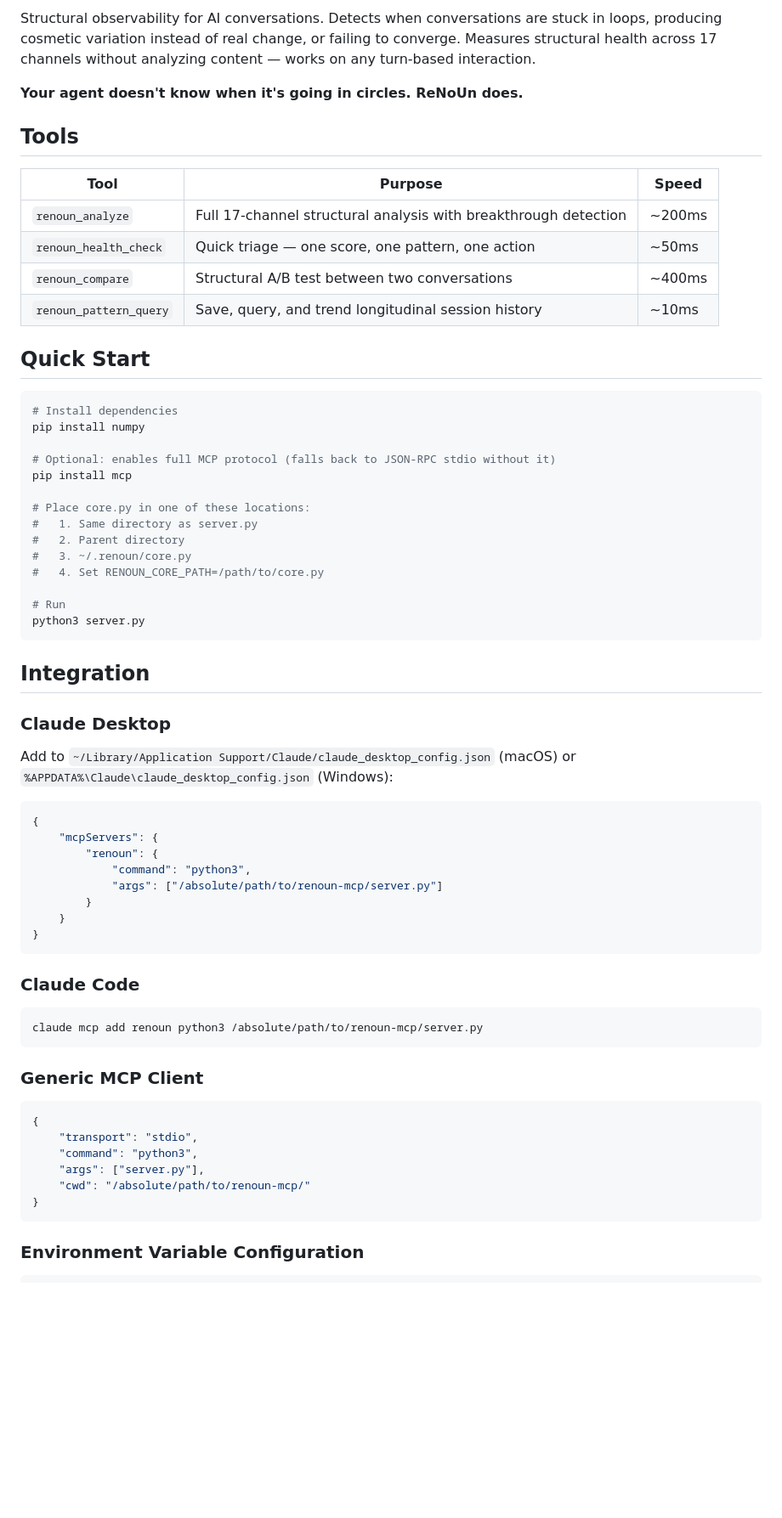
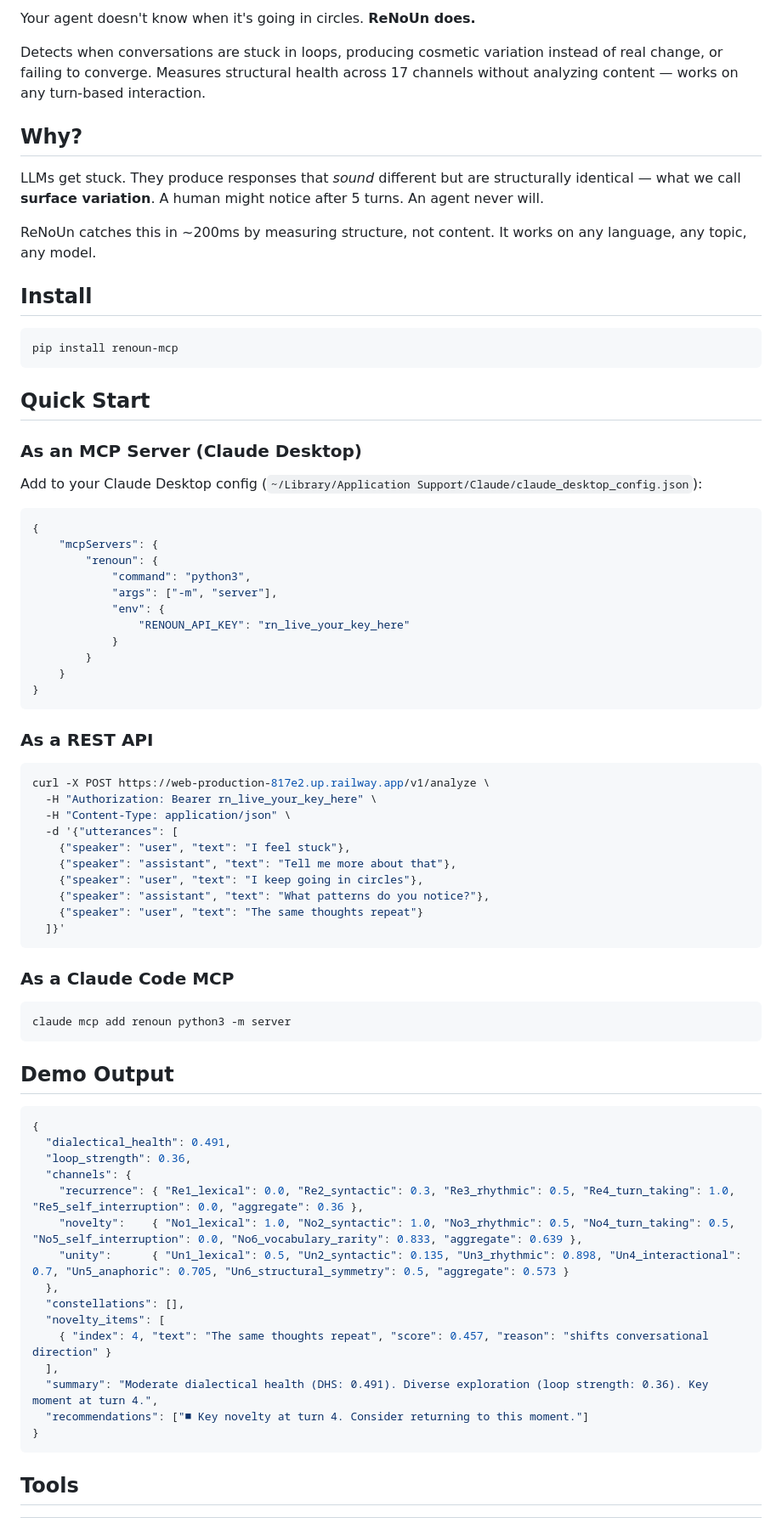
Before and after one commit to 98lukehall/renoun-mcp, a Markdown page: README.md, the part around one of its changes. Shown at 85% size. GitHub-like rendering; blank space fills up the shorter version.

````diff
--- a/README.md
+++ b/README.md
@@ -2,69 +11,80 @@
 
-Structural observability for AI conversations. Detects when conversations are stuck in loops, producing cosmetic variation instead of real change, or failing to converge. Measures structural health across 17 channels without analyzing content — works on any turn-based interaction.
+Your agent doesn't know when it's going in circles. **ReNoUn does.**
 
-**Your agent doesn't know when it's going in circles. ReNoUn does.**
+Detects when conversations are stuck in loops, producing cosmetic variation instead of real change, or failing to converge. Measures structural health across 17 channels without analyzing content — works on any turn-based interaction.
 
-## Tools
+## Why?
 
-| Tool | Purpose | Speed |
-|------|---------|-------|
-| `renoun_analyze` | Full 17-channel structural analysis with breakthrough detection | ~200ms |
-| `renoun_health_check` | Quick triage — one score, one pattern, one action | ~50ms |
-| `renoun_compare` | Structural A/B test between two conversations | ~400ms |
-| `renoun_pattern_query` | Save, query, and trend longitudinal session history | ~10ms |
+LLMs get stuck. They produce responses that *sound* different but are structurally identical — what we call **surface variation**. A human might notice after 5 turns. An agent never will.
+
+ReNoUn catches this in ~200ms by measuring structure, not content. It works on any language, any topic, any model.
+
+## Install
+
+```bash
+pip install renoun-mcp
+```
 
 ## Quick Start
 
-```bash
-# Install dependencies
-pip install numpy
+### As an MCP Server (Claude Desktop)
 
-# Optional: enables full MCP protocol (falls back to JSON-RPC stdio without it)
-pip install mcp
-
-# Place core.py in one of these locations:
-#   1. Same directory as server.py
-#   2. Parent directory
-#   3. ~/.renoun/core.py
-#   4. Set RENOUN_CORE_PATH=/path/to/core.py
-
-# Run
-python3 server.py
-```
-
-## Integration
-
-### Claude Desktop
-
-Add to `~/Library/Application Support/Claude/claude_desktop_config.json` (macOS) or `%APPDATA%\Claude\claude_desktop_config.json` (Windows):
+Add to your Claude Desktop config (`~/Library/Application Support/Claude/claude_desktop_config.json`):
 
 ```json
 {
     "mcpServers": {
         "renoun": {
             "command": "python3",
-            "args": ["/absolute/path/to/renoun-mcp/server.py"]
+            "args": ["-m", "server"],
+            "env": {
+                "RENOUN_API_KEY": "rn_live_your_key_here"
+            }
         }
     }
 }
 ```
 
-### Claude Code
+### As a REST API
 
 ```bash
-claude mcp add renoun python3 /absolute/path/to/renoun-mcp/server.py
+curl -X POST https://web-production-817e2.up.railway.app/v1/analyze \
+  -H "Authorization: Bearer rn_live_your_key_here" \
+  -H "Content-Type: application/json" \
+  -d '{"utterances": [
+    {"speaker": "user", "text": "I feel stuck"},
+    {"speaker": "assistant", "text": "Tell me more about that"},
+    {"speaker": "user", "text": "I keep going in circles"},
+    {"speaker": "assistant", "text": "What patterns do you notice?"},
+    {"speaker": "user", "text": "The same thoughts repeat"}
+  ]}'
 ```
 
-### Generic MCP Client
+### As a Claude Code MCP
+
+```bash
+claude mcp add renoun python3 -m server
+```
+
+## Demo Output
 
 ```json
 {
-    "transport": "stdio",
-    "command": "python3",
-    "args": ["server.py"],
-    "cwd": "/absolute/path/to/renoun-mcp/"
+  "dialectical_health": 0.491,
+  "loop_strength": 0.36,
+  "channels": {
+    "recurrence": { "Re1_lexical": 0.0, "Re2_syntactic": 0.3, "Re3_rhythmic": 0.5, "Re4_turn_taking": 1.0, "Re5_self_interruption": 0.0, "aggregate": 0.36 },
+    "novelty":    { "No1_lexical": 1.0, "No2_syntactic": 1.0, "No3_rhythmic": 0.5, "No4_turn_taking": 0.5, "No5_self_interruption": 0.0, "No6_vocabulary_rarity": 0.833, "aggregate": 0.639 },
+    "unity":      { "Un1_lexical": 0.5, "Un2_syntactic": 0.135, "Un3_rhythmic": 0.898, "Un4_interactional": 0.7, "Un5_anaphoric": 0.705, "Un6_structural_symmetry": 0.5, "aggregate": 0.573 }
+  },
+  "constellations": [],
+  "novelty_items": [
+    { "index": 4, "text": "The same thoughts repeat", "score": 0.457, "reason": "shifts conversational direction" }
+  ],
+  "summary": "Moderate dialectical health (DHS: 0.491). Diverse exploration (loop strength: 0.36). Key moment at turn 4.",
+  "recommendations": ["■ Key novelty at turn 4. Consider returning to this moment."]
 }
 ```
 
-### Environment Variable Configuration
+## Tools
 
````
Also changed, not shown: other parts of README.md (+111 -32 lines).
